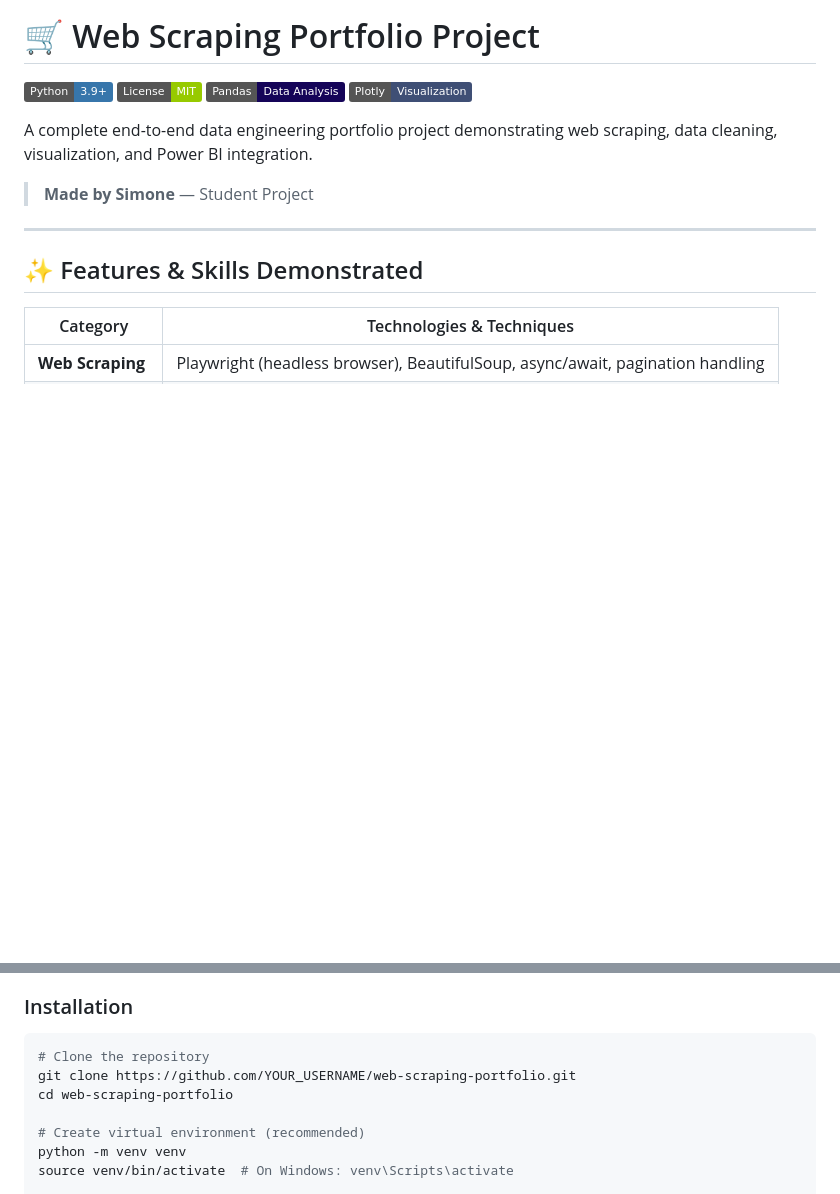
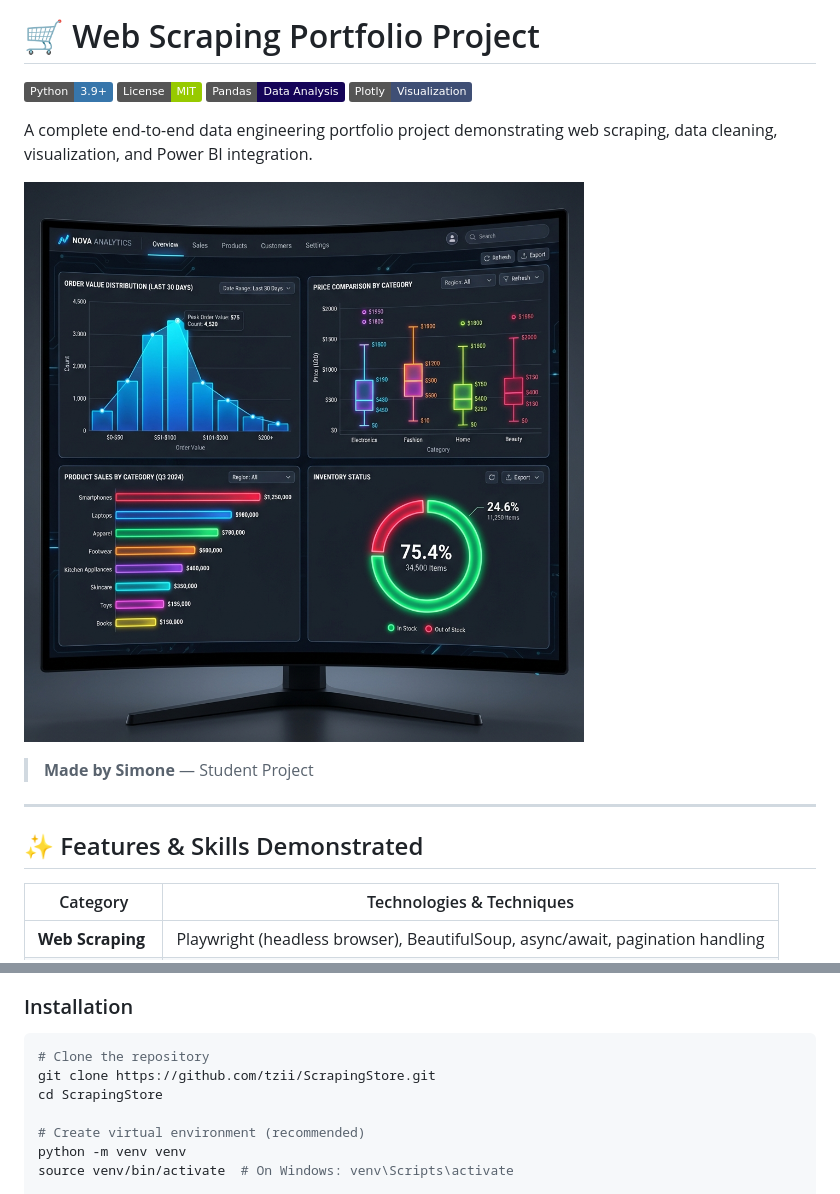
Before and after one commit to tzii/ScrapingStore, a Markdown page: README.md, 2 parts joined by grey strips. GitHub-like rendering; pictures changed too: assets/dashboard_preview.png (added); badges without logos; blank space fills up the shorter version.

Commit message:
docs: add dashboard screenshot and update repo URL

````diff
--- a/README.md
+++ b/README.md
@@ -6,6 +6,8 @@
 ![Plotly](https://img.shields.io/badge/Plotly-Visualization-3F4F75?logo=plotly)
 
 A complete end-to-end data engineering portfolio project demonstrating web scraping, data cleaning, visualization, and Power BI integration.
+
+![Dashboard Preview](assets/dashboard_preview.png)
 
 > **Made by Simone** — Student Project
 
@@ -74,8 +76,8 @@ Scrape/
 
 ```bash
 # Clone the repository
-git clone https://github.com/YOUR_USERNAME/web-scraping-portfolio.git
-cd web-scraping-portfolio
+git clone https://github.com/tzii/ScrapingStore.git
+cd ScrapingStore
 
 # Create virtual environment (recommended)
 python -m venv venv
````
